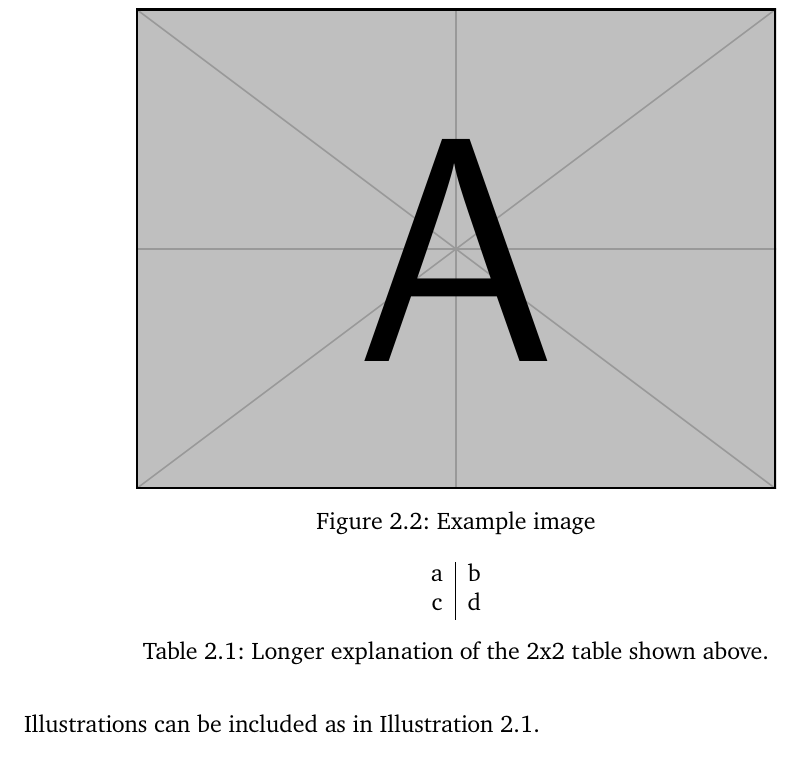
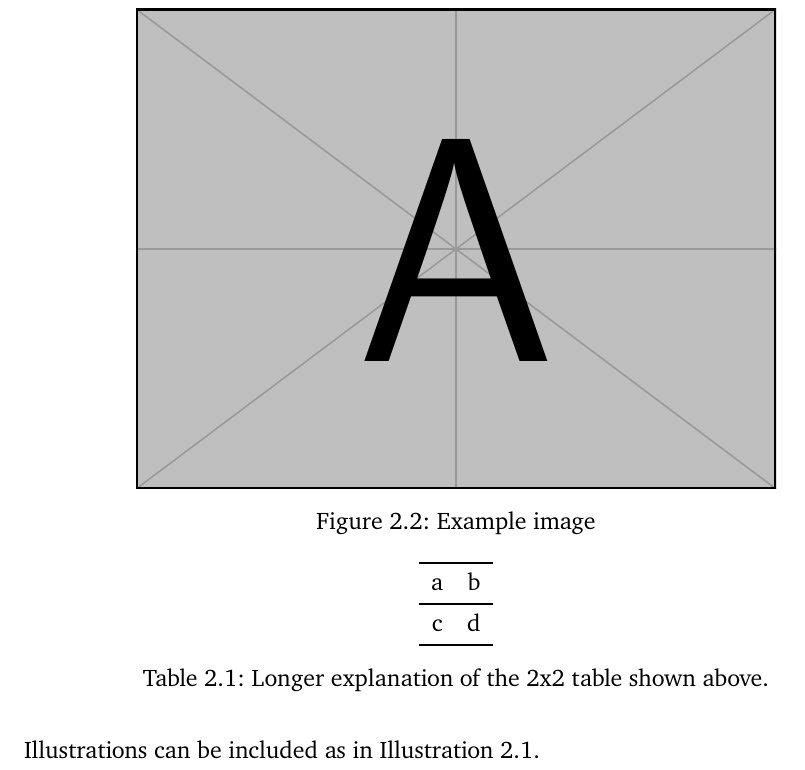
Before and after one commit to venkatasg/utaustin-diss-template, a LaTeX thesis (treatise.tex, which reads chapters/02-second-chapter.tex): part of page 19 of 26, cut so that both start at the same text. Compiled offline with XeLaTeX.

Commit message:
Renamed files, osf turned off, and prettier tables

```diff
--- a/chapters/main.tex
+++ b/chapters/02-second-chapter.tex
@@ -23,9 +23,10 @@ Figures can be included as in Figure \ref{fig:example}. Additional figures will
 Tables can be included as in Table \ref{tab:example}.
 \begin{table}[t]
     \centering
-    \begin{tabular}{c|c}
-         a & b \\
-         c & d
+    \begin{tabular}{cc}
+        \toprule
+         a & b \\\midrule
+         c & d\\\bottomrule
     \end{tabular}
     \caption[Short example table title]{Longer explanation of the 2x2 table shown above.}
     \label{tab:example}
```
Also changed, not shown: structural/body.tex (+4 -4 lines), chapters/00-abstract.tex (renamed from chapters/abstract.tex), chapters/01-introduction.tex (renamed from chapters/introduction.tex), chapters/99-appendix.tex (renamed from chapters/appendix.tex).
